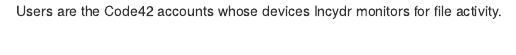
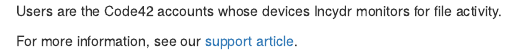
Before and after one commit to code42/developer.code42.com, an R Markdown document (source/api/api-descriptions/user.rmd): the page in a window 1100 px wide, from its top. Rendered offline with R 4.5, knitr and Pandoc, with nearby package versions.

Commit message:
Update user.rmd

```diff
--- a/source/api/api-descriptions/user.rmd
+++ b/source/api/api-descriptions/user.rmd
@@ -1 +1,3 @@
 Users are the Code42 accounts whose devices Incydr monitors for file activity.
+
+For more information, see our [support article](https://support.code42.com/Incydr/Admin/Code42_console_reference/Users_reference).
```
